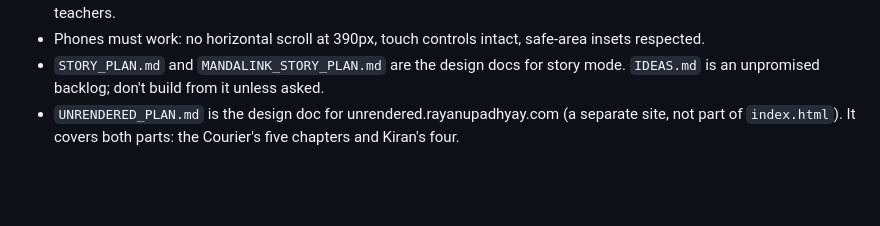
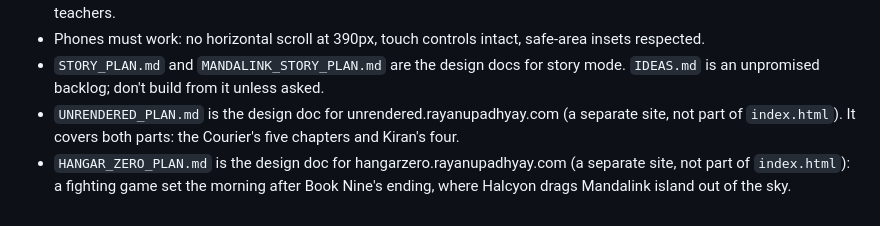
Before and after one commit to RayanUpadhyay/mywebsite, a Markdown page: CLAUDE.md, the part around the change. GitHub-like rendering; blank space fills up the shorter version.

Commit message:
Add the Hangar Zero design doc
Co-Authored-By: Claude Opus 5.5 <noreply@anthropic.com>
Claude-Session: https://claude.ai/code/session_01VHict94rt4j3G1KHFC1ceE

```diff
--- a/CLAUDE.md
+++ b/CLAUDE.md
@@ -73,3 +73,4 @@ Use Rayan's own words for reviews and other writing; fix only what breaks the pa
 - Phones must work: no horizontal scroll at 390px, touch controls intact, safe-area insets respected.
 - `STORY_PLAN.md` and `MANDALINK_STORY_PLAN.md` are the design docs for story mode. `IDEAS.md` is an unpromised backlog; don't build from it unless asked.
 - `UNRENDERED_PLAN.md` is the design doc for unrendered.rayanupadhyay.com (a separate site, not part of `index.html`). It covers both parts: the Courier's five chapters and Kiran's four.
+- `HANGAR_ZERO_PLAN.md` is the design doc for hangarzero.rayanupadhyay.com (a separate site, not part of `index.html`): a fighting game set the morning after Book Nine's ending, where Halcyon drags Mandalink island out of the sky.
```
Also changed, not shown: HANGAR_ZERO_PLAN.md (added, +124 -0 lines).
